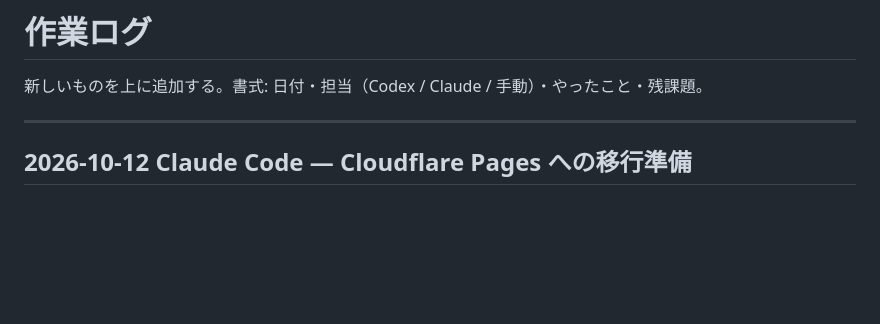
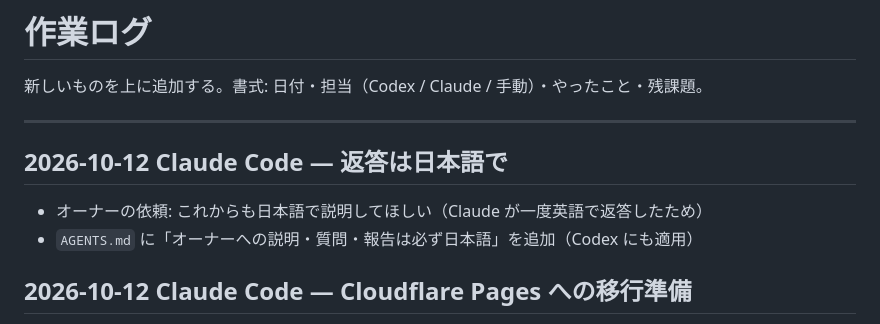
Before and after one commit to diiiiiiiisuke/kurashi-shushi-pwa, a Markdown page: docs/worklog.md, the part around the change. GitHub-like rendering; blank space fills up the shorter version.

Commit message:
docs: オーナーへの返答は日本語で行うルールを AGENTS.md に追加
Co-Authored-By: Claude Opus 5.5 <noreply@anthropic.com>
Claude-Session: https://claude.ai/code/session_01Joon84NW9QCZ1ZhEodcevd

```diff
--- a/docs/worklog.md
+++ b/docs/worklog.md
@@ -3,6 +3,11 @@
 新しいものを上に追加する。書式: 日付・担当（Codex / Claude / 手動）・やったこと・残課題。
 
 ---
+
+## 2026-10-12 Claude Code — 返答は日本語で
+
+- オーナーの依頼: これからも日本語で説明してほしい（Claude が一度英語で返答したため）
+- `AGENTS.md` に「オーナーへの説明・質問・報告は必ず日本語」を追加（Codex にも適用）
 
 ## 2026-10-12 Claude Code — Cloudflare Pages への移行準備
 
```
Also changed, not shown: AGENTS.md (+5 -0 lines).
